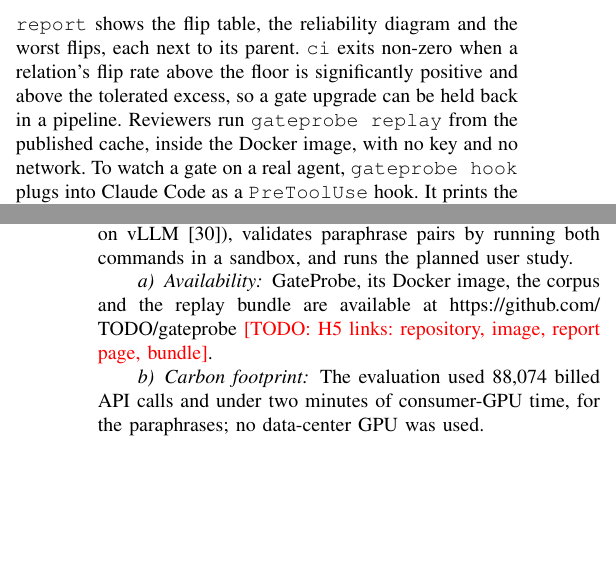
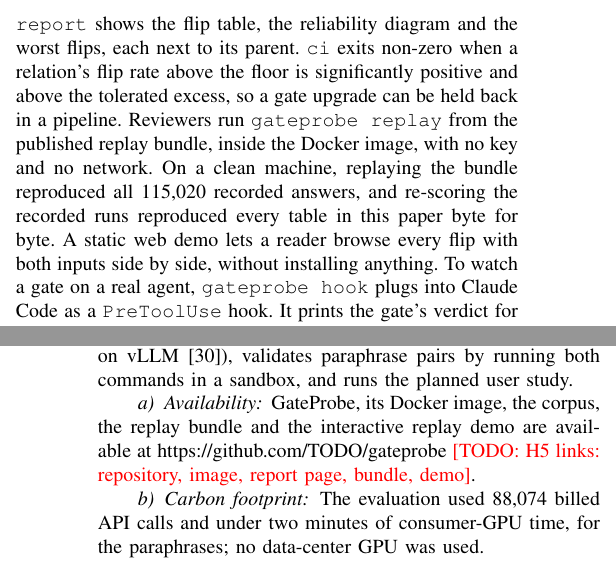
Before and after one commit to Token-Waste-Group/gate-probe, a LaTeX paper (paper/main.tex, which reads paper/sections/conclusion.tex, paper/sections/workflow.tex): two parts of the columns of pages 2 and 4 of 4, joined at a grey line, cut so that both start at the same text, the shorter picture padded with empty space. Compiled offline with pdfLaTeX; a missing font is replaced by an installed copy or a similar font; a LaTeX package or settings file that is missing is left out.

Commit message:
Draft: state the clean-machine replay result and the interactive demo (I5, I8)
Co-Authored-By: Claude Opus 5.5 <noreply@anthropic.com>
Claude-Session: https://claude.ai/code/session_01CWFfNKauCfjhjZJjubr356

```diff
--- a/paper/sections/conclusion.tex
+++ b/paper/sections/conclusion.tex
@@ -16,8 +16,9 @@ vLLM~\cite{kwon2023efficient}), validates paraphrase pairs by running both
 commands in a sandbox, and runs the planned user study.
 
 \paragraph{Availability}
-\tool{}, its Docker image, the corpus and the replay bundle are available at
-\toolurl{} \todo{H5 links: repository, image, report page, bundle}.
+\tool{}, its Docker image, the corpus, the replay bundle and the interactive
+replay demo are available at \toolurl{} \todo{H5 links: repository, image,
+report page, bundle, demo}.
 
 \paragraph{Carbon footprint}
 The evaluation used 88,074 billed API calls and under two minutes of
--- a/paper/sections/workflow.tex
+++ b/paper/sections/workflow.tex
@@ -17,8 +17,12 @@ gateprobe ci --runs runs/<id>.jsonl \
 flips, each next to its parent. \texttt{ci} exits non-zero when a relation's
 flip rate above the floor is significantly positive and above the tolerated
 excess, so a gate upgrade can be held back in a pipeline. Reviewers run
-\texttt{gateprobe replay} from the published cache, inside the Docker image,
-with no key and no network. To watch a gate on a real agent,
+\texttt{gateprobe replay} from the published replay bundle, inside the Docker
+image, with no key and no network. On a clean machine, replaying the bundle
+reproduced all 115,020 recorded answers, and re-scoring the recorded runs
+reproduced every table in this paper byte for byte. A static web demo lets a
+reader browse every flip with both inputs side by side, without installing
+anything. To watch a gate on a real agent,
 \texttt{gateprobe hook} plugs into Claude Code as a \texttt{PreToolUse} hook. It
 prints the gate's verdict for each call and warns when the call contains a
 transform the gate failed, never approving anything itself.
```
